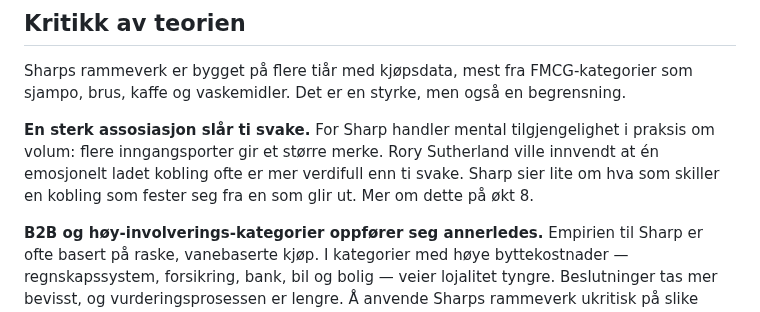
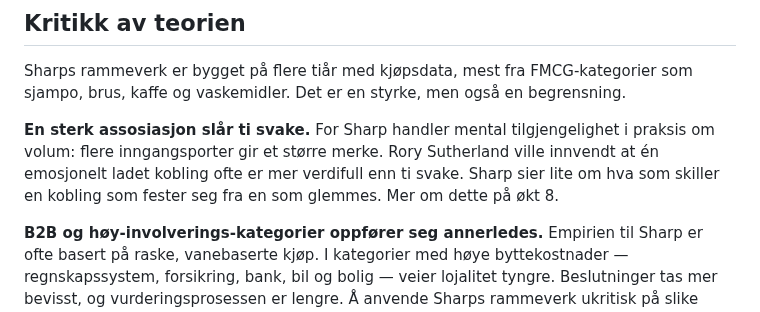
Before and after one commit to fiskaturet/morgenstern_kurs, a Markdown page: kurs-innhold/dag-5.md, the part around the change. GitHub-like rendering.

Commit message:
Refine explanation of strong vs weak associations
Clarified the distinction between strong and weak associations in mental availability, emphasizing the value of emotionally charged connections over multiple weak ones.

```diff
--- a/kurs-innhold/dag-5.md
+++ b/kurs-innhold/dag-5.md
@@ -57,7 +57,7 @@ Tendensen til å vise "det ordinære" i stedet for «noe dramatisk interessant»
 
 Sharps rammeverk er bygget på flere tiår med kjøpsdata, mest fra FMCG-kategorier som sjampo, brus, kaffe og vaskemidler. Det er en styrke, men også en begrensning.
 
-**En sterk assosiasjon slår ti svake.** For Sharp handler mental tilgjengelighet i praksis om volum: flere inngangsporter gir et større merke. Rory Sutherland ville innvendt at én emosjonelt ladet kobling ofte er mer verdifull enn ti svake. Sharp sier lite om hva som skiller en kobling som fester seg fra en som glir ut. Mer om dette på økt 8.
+**En sterk assosiasjon slår ti svake.** For Sharp handler mental tilgjengelighet i praksis om volum: flere inngangsporter gir et større merke. Rory Sutherland ville innvendt at én emosjonelt ladet kobling ofte er mer verdifull enn ti svake. Sharp sier lite om hva som skiller en kobling som fester seg fra en som glemmes. Mer om dette på økt 8.
 
 **B2B og høy-involverings-kategorier oppfører seg annerledes.** Empirien til Sharp er ofte basert på raske, vanebaserte kjøp. I kategorier med høye byttekostnader — regnskapssystem, forsikring, bank, bil og bolig — veier lojalitet tyngre. Beslutninger tas mer bevisst, og vurderingsprosessen er lengre. Å anvende Sharps rammeverk ukritisk på slike kategorier kan gi misvisende råd.
 
```
